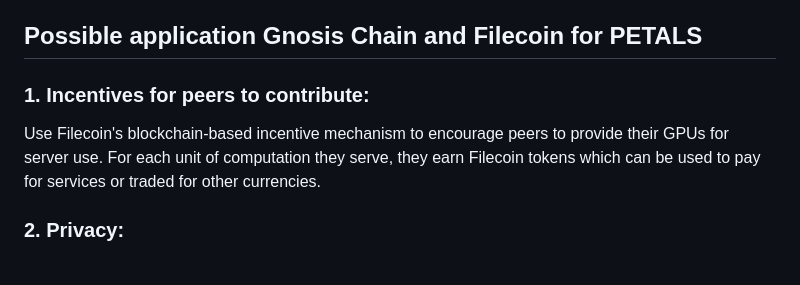
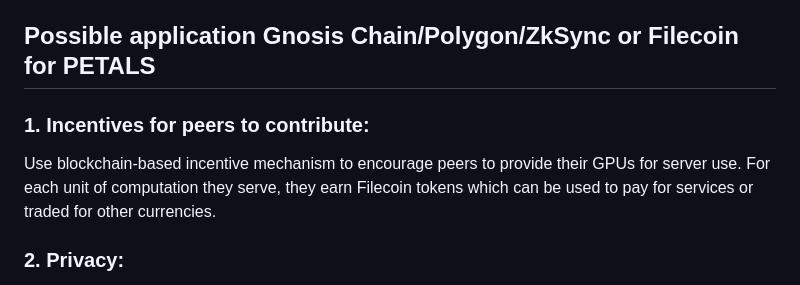
Before and after one commit to savchart/eth_paris, a Markdown page: README.md, the part around the change printed below. Drawn GitHub-style.

```diff
--- a/README.md
+++ b/README.md
@@ -83,9 +83,9 @@ they are applicable for. Such fine-grained model
 versioning is currently uncommon but would be
 straightforward to add to PETALS.
 
-## Possible application Gnosis Chain and Filecoin for PETALS
+## Possible application Gnosis Chain/Polygon/ZkSync or Filecoin for PETALS
 ### 1. Incentives for peers to contribute:
-Use Filecoin's blockchain-based incentive mechanism to encourage peers to provide their GPUs for server use. For each unit of computation they serve, they earn Filecoin tokens which can be used to pay for services or traded for other currencies.
+Use blockchain-based incentive mechanism to encourage peers to provide their GPUs for server use. For each unit of computation they serve, they earn Filecoin tokens which can be used to pay for services or traded for other currencies.
 
 ### 2. Privacy:
 To protect the data used in the PETALS swarm, you could use zk-proof technologies. zk-proof technologies are privacy-preserving methods that allow someone to prove that a statement is true, without revealing any information beyond the validity of the statement itself. This could ensure that even though peers may serve the first layers of a model, they will not be able to glean any information about the input tokens.
```
Also changed, not shown: other parts of README.md (+46 -0 lines).
